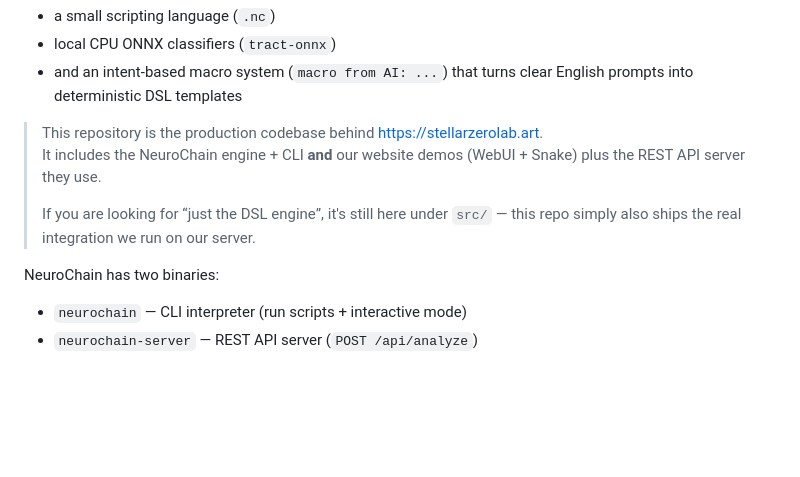
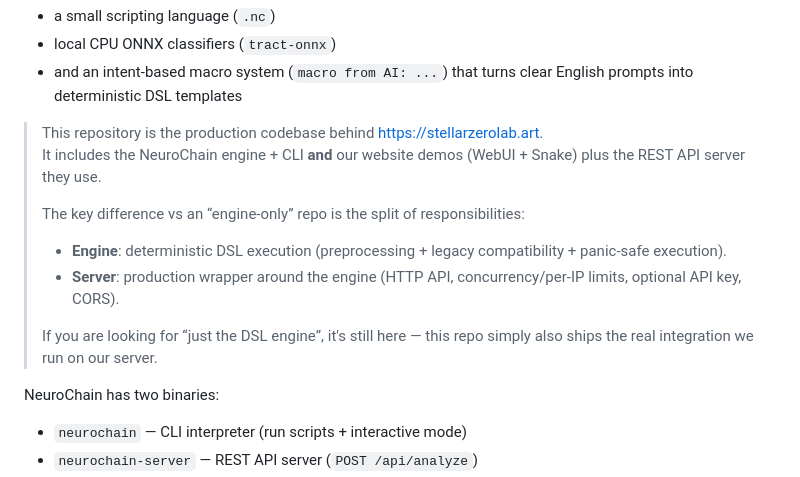
Before and after one commit to stellarzerolab/Neurochain-DSL-Website, a Markdown page: README.md, the part around the change. GitHub-like rendering; blank space fills up the shorter version.

Commit message:
README: highlight engine vs server responsibilities

```diff
--- a/README.md
+++ b/README.md
@@ -9,7 +9,11 @@ NeuroChain is an **offline**, **deterministic** DSL that combines:
 > This repository is the production codebase behind https://stellarzerolab.art.
 > It includes the NeuroChain engine + CLI **and** our website demos (WebUI + Snake) plus the REST API server they use.
 >
-> If you are looking for “just the DSL engine”, it's still here under `src/` — this repo simply also ships the real integration we run on our server.
+> The key difference vs an “engine-only” repo is the split of responsibilities:
+> - **Engine**: deterministic DSL execution (preprocessing + legacy compatibility + panic-safe execution).
+> - **Server**: production wrapper around the engine (HTTP API, concurrency/per-IP limits, optional API key, CORS).
+>
+> If you are looking for “just the DSL engine”, it's still here — this repo simply also ships the real integration we run on our server.
 
 NeuroChain has two binaries:
 
```
